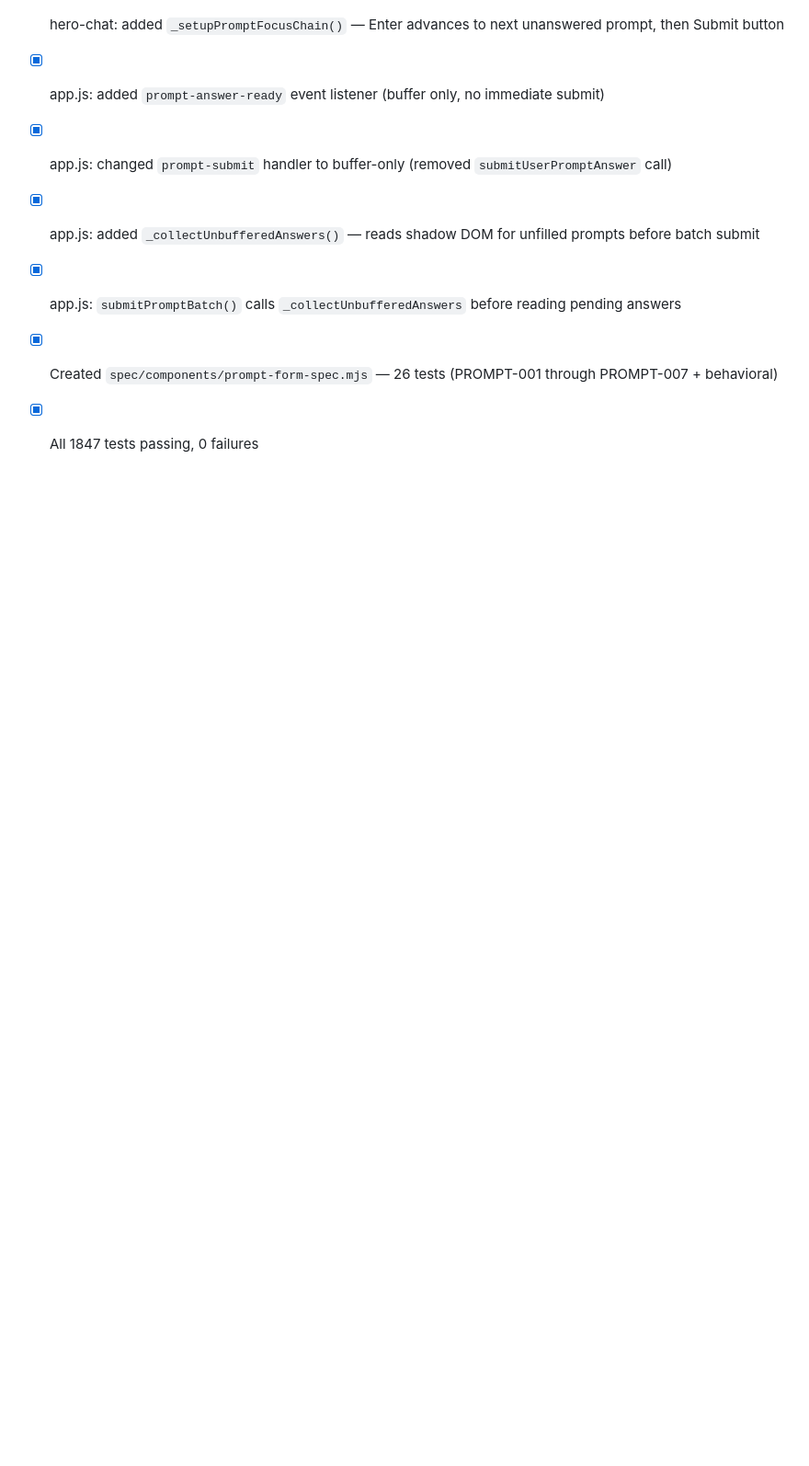
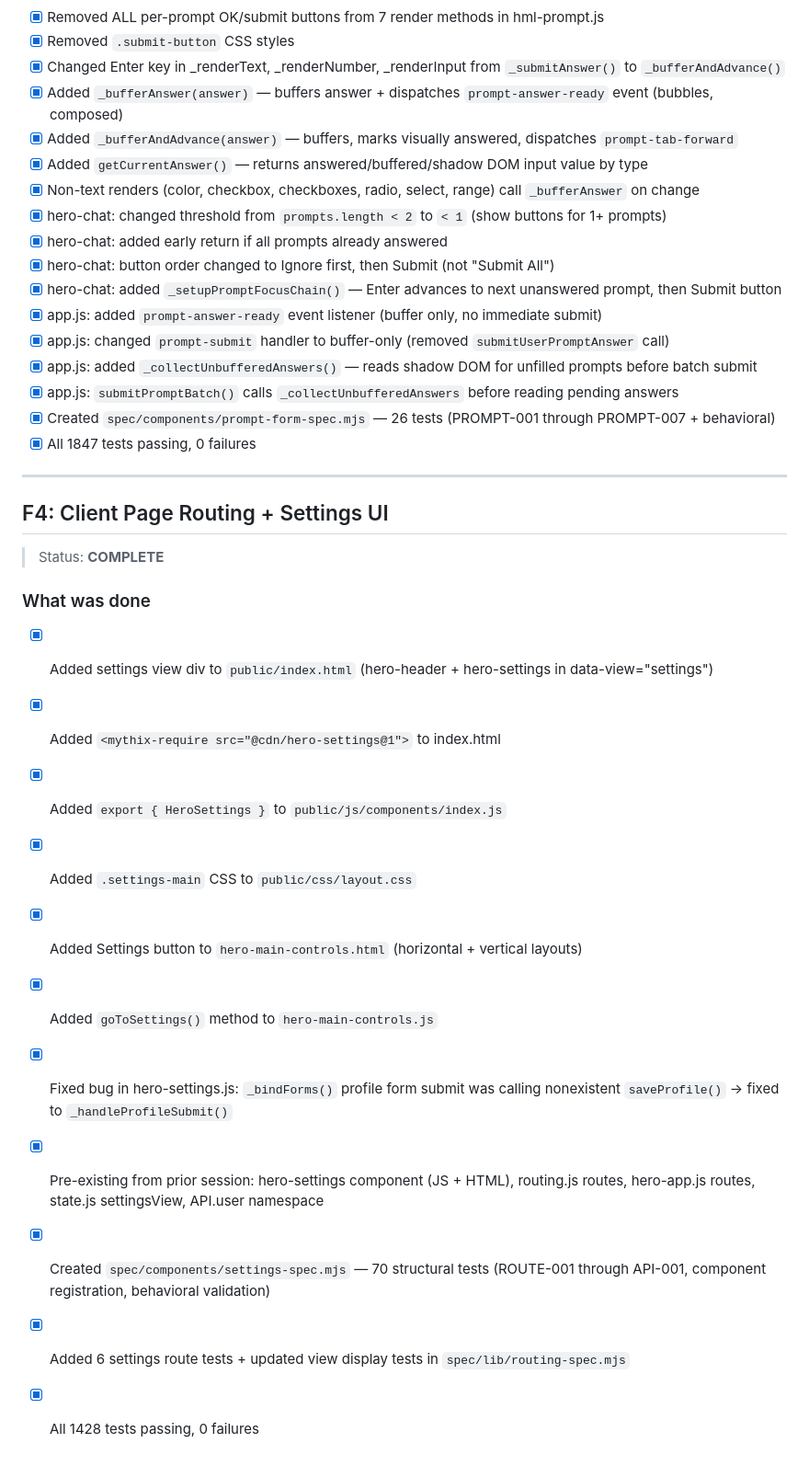
Before and after one commit to th317erd/hero, a Markdown page: .claude/TODO.md, the part around the change. Shown at 92% size. GitHub-like rendering; blank space fills up the shorter version.

Commit message:
Update TODO.md with F4 completion details
Co-Authored-By: Claude Opus 4.6 <noreply@anthropic.com>

```diff
--- a/.claude/TODO.md
+++ b/.claude/TODO.md
@@ -438,3 +438,21 @@
 - [x] app.js: `submitPromptBatch()` calls `_collectUnbufferedAnswers` before reading pending answers
 - [x] Created `spec/components/prompt-form-spec.mjs` — 26 tests (PROMPT-001 through PROMPT-007 + behavioral)
 - [x] All 1847 tests passing, 0 failures
+
+---
+
+## F4: Client Page Routing + Settings UI
+> Status: **COMPLETE**
+
+### What was done
+- [x] Added settings view div to `public/index.html` (hero-header + hero-settings in data-view="settings")
+- [x] Added `<mythix-require src="@cdn/hero-settings@1">` to index.html
+- [x] Added `export { HeroSettings }` to `public/js/components/index.js`
+- [x] Added `.settings-main` CSS to `public/css/layout.css`
+- [x] Added Settings button to `hero-main-controls.html` (horizontal + vertical layouts)
+- [x] Added `goToSettings()` method to `hero-main-controls.js`
+- [x] Fixed bug in hero-settings.js: `_bindForms()` profile form submit was calling nonexistent `saveProfile()` → fixed to `_handleProfileSubmit()`
+- [x] Pre-existing from prior session: hero-settings component (JS + HTML), routing.js routes, hero-app.js routes, state.js settingsView, API.user namespace
+- [x] Created `spec/components/settings-spec.mjs` — 70 structural tests (ROUTE-001 through API-001, component registration, behavioral validation)
+- [x] Added 6 settings route tests + updated view display tests in `spec/lib/routing-spec.mjs`
+- [x] All 1428 tests passing, 0 failures
```
